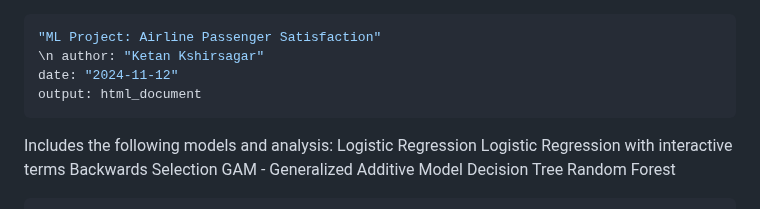
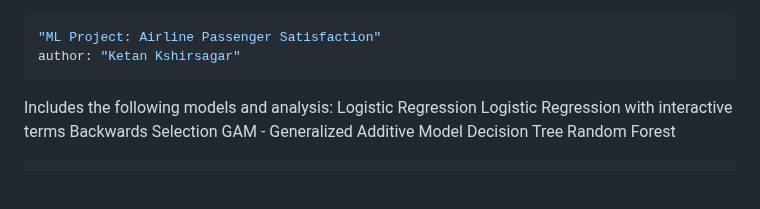
Before and after one commit to ketanksagar/Airline-Client-Satisfaction-Deep-Dive, a Markdown page: README.md, the part around the change. GitHub-like rendering; blank space fills up the shorter version.

```diff
--- a/README.md
+++ b/README.md
@@ -1,8 +1,6 @@
 ---
 "ML Project: Airline Passenger Satisfaction"
-\n author: "Ketan Kshirsagar"
-date: "2024-11-12"
-output: html_document
+author: "Ketan Kshirsagar"
 ---
 
 
```
